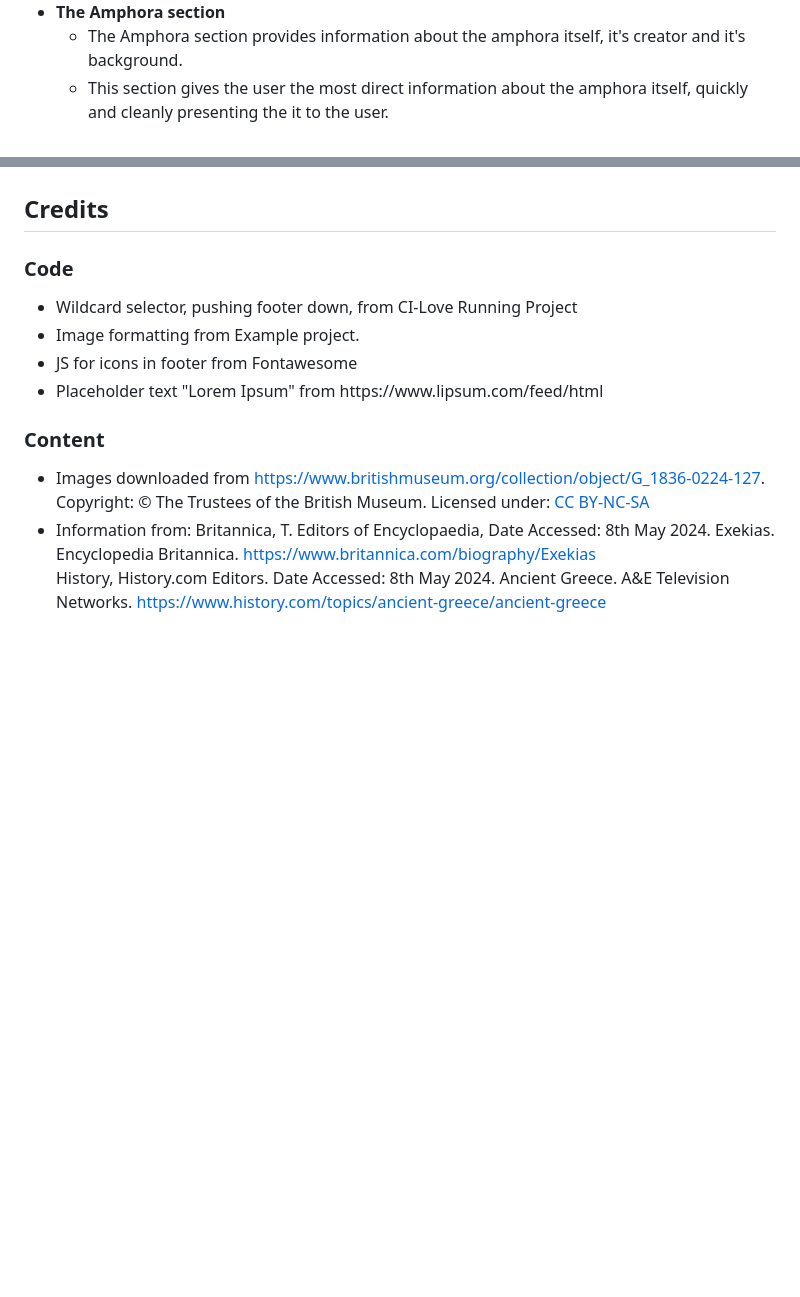
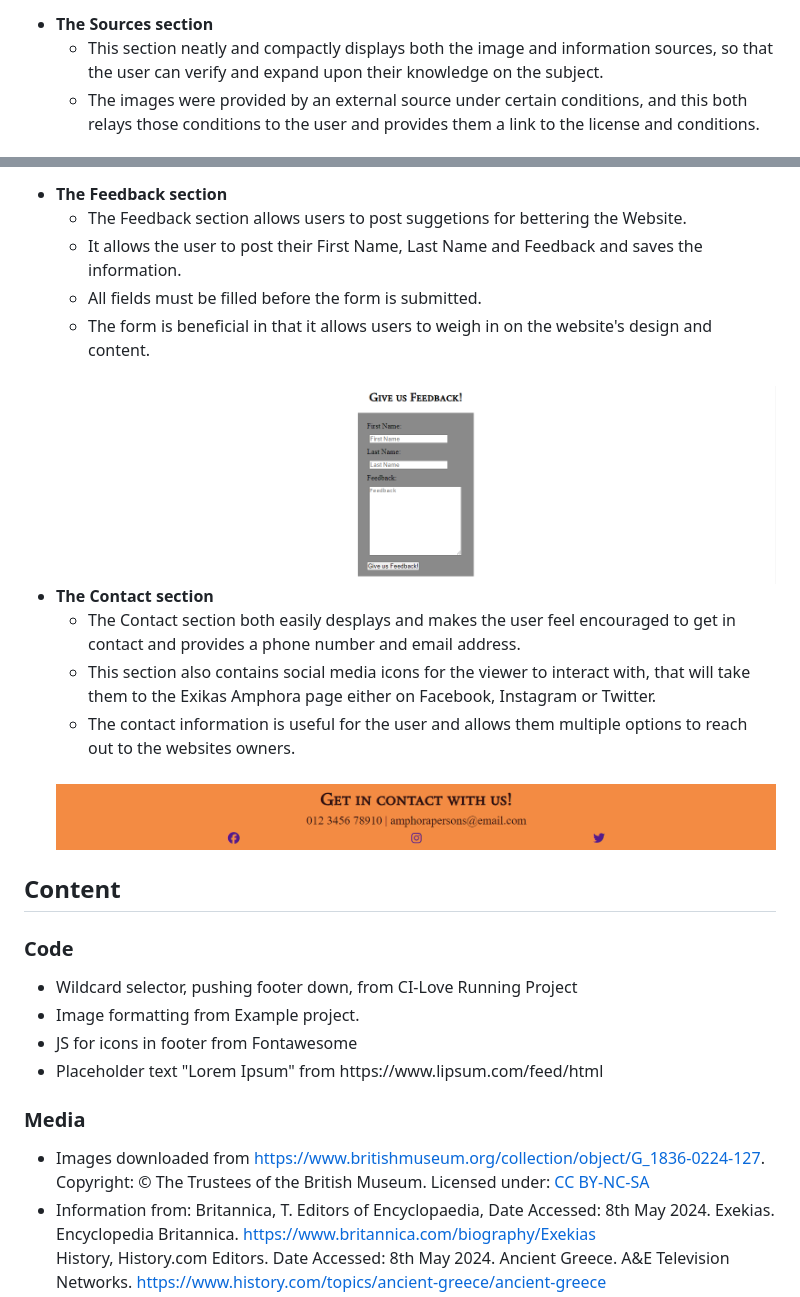
Before and after one commit to cwb-05/Project-1-Amphora, a Markdown page: README.md, 2 parts joined by grey strips. GitHub-like rendering; blank space fills up the shorter version.

Commit message:
add all sections to README.md

```diff
--- a/README.md
+++ b/README.md
@@ -30,8 +49,8 @@ This website is aimed at induviduals who are interested in finding out about anc
 
-<li><strong>The Amphora section</strong>
+<li><strong>The Sources section</strong>
     <ul>
-    <li>The Amphora section provides information about the amphora itself, it's creator and it's background.</li>
-    <li>This section gives the user the most direct information about the amphora itself, quickly and cleanly presenting the it to the user.</li>
+    <li>This section neatly and compactly displays both the image and information sources, so that the user can verify and expand upon their knowledge on the subject.</li>
+    <li>The images were provided by an external source under certain conditions, and this both relays those conditions to the user and provides them a link to the license and conditions.</li>
     </ul>
     <br>
 </li>
@@ -40,8 +59,30 @@ This website is aimed at induviduals who are interested in finding out about anc
 
+<li><strong>The Feedback section</strong>
+    <ul>
+    <li>The Feedback section allows users to post suggetions for bettering the Website.</li>
+    <li>It allows the user to post their First Name, Last Name and Feedback and saves the information.</li>
+    <li>All fields must be filled before the form is submitted.</li>
+    <li>The form is beneficial in that it allows users to weigh in on the website's design and content.</li>
+    </ul>
+    <br>
+</li>
+
+<img src="assets/images/feedback.png" alt="The Feedback section">
+
+<li><strong>The Contact section</strong>
+    <ul>
+    <li>The Contact section both easily desplays and makes the user feel encouraged to get in contact and provides a phone number and email address.</li>
+    <li>This section also contains social media icons for the viewer to interact with, that will take them to the Exikas Amphora page either on Facebook, Instagram or Twitter.</li>
+    <li>The contact information is useful for the user and allows them multiple options to reach out to the websites owners.</li>
+    </ul>
+    <br>
+</li>
+
+<img src="assets/images/Footer.png" alt="The contact section">
 
 </ul>
 
-## Credits
+## Content
 ### Code
 <ul>
     <li>Wildcard selector, pushing footer down, from CI-Love Running Project</li>
@@ -50,7 +91,7 @@ This website is aimed at induviduals who are interested in finding out about anc
     <li>Placeholder text "Lorem Ipsum" from https://www.lipsum.com/feed/html</li>
 </ul>
 
-### Content
+### Media
 <ul>
     <li>Images downloaded from <a href="https://www.britishmuseum.org/collection/object/G_1836-0224-127" target="_blank" rel="noopener">https://www.britishmuseum.org/collection/object/G_1836-0224-127</a>. Copyright: ©
                     The Trustees of the British Museum. Licensed under: <a
```
Also changed, not shown: other parts of README.md (+23 -4 lines).
